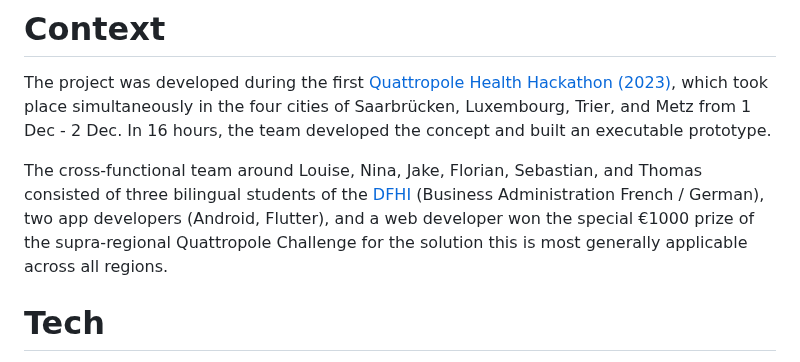
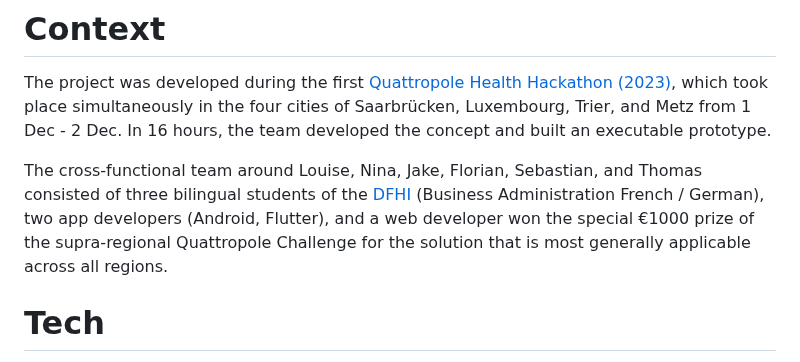
Before and after one commit to thomasdarimont/quadropole-welcome-hero, a Markdown page: readme.md, the part around the change. GitHub-like rendering.

```diff
--- a/readme.md
+++ b/readme.md
@@ -38,7 +38,7 @@ the team developed the concept and built an executable prototype.
 The cross-functional team around Louise, Nina, Jake, Florian, Sebastian, and Thomas consisted of three bilingual students
 of the [DFHI](https://www.dfhi-isfates.eu/de/ueber-das-dfhi/) (Business Administration French / German),
 two app developers (Android, Flutter), and a web developer won the special €1000 prize of the supra-regional
-Quattropole Challenge for the solution this is most generally applicable across all regions.
+Quattropole Challenge for the solution that is most generally applicable across all regions.
 
 # Tech
 
```
